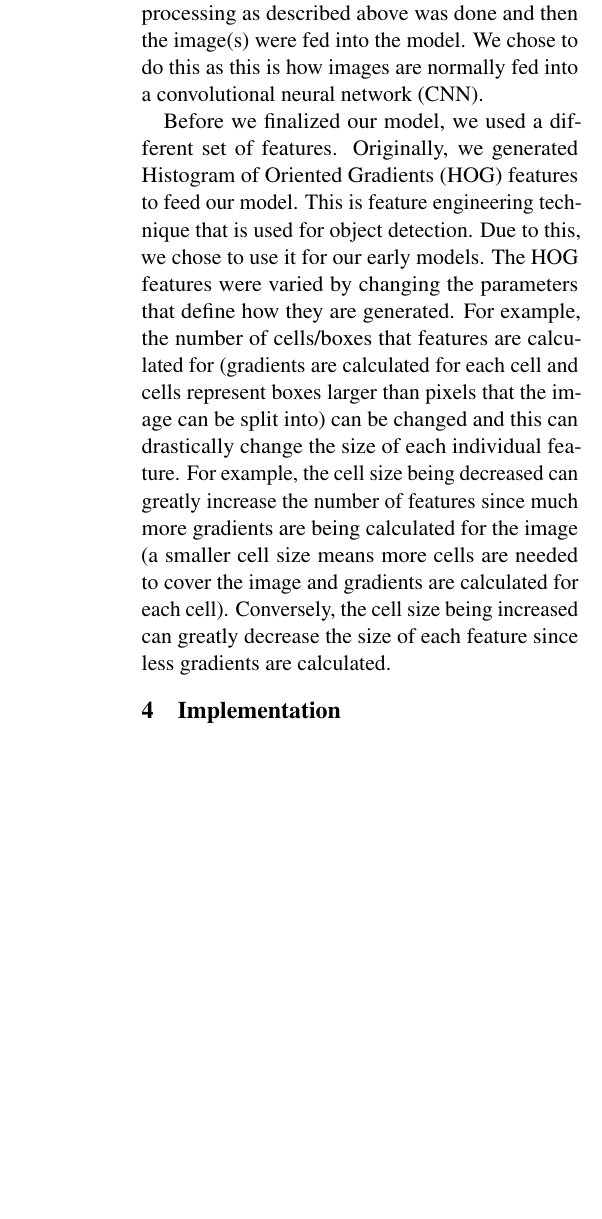
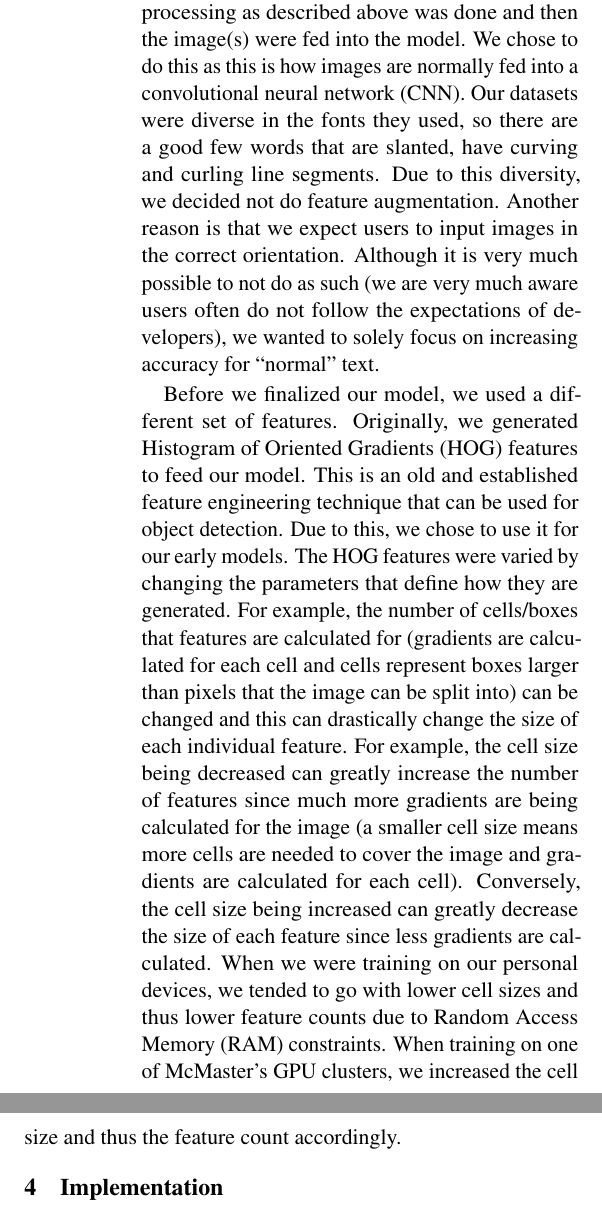
Before and after one commit to PourquoiEstTu/ocr, a LaTeX document (report-tex/main.tex): part of one column of page 3 of 7 before the commit and two parts of the columns of page 3 of 8 after it, the two joined at a grey line, cut so that both start at the same text, the shorter picture padded with empty space. Compiled offline with pdfLaTeX.

Commit message:
Add to Pt. 3

```diff
--- a/report-tex/main.tex
+++ b/report-tex/main.tex
@@ -230,12 +230,19 @@ images. In our final version of our model, no feature engineering,
 representation learning, feature selection, or augmentation was done. The
 preprocessing as described above was done and then the image(s) were fed
 into the model. We chose to do this as this is how images are normally fed into
-a convolutional neural network (CNN).
+a convolutional neural network (CNN). Our datasets were diverse in the fonts
+they used, so there are a good few words that are slanted, have curving and
+curling line segments. Due to this diversity, we decided not do feature
+augmentation. Another reason is that we expect users to input images in the
+correct orientation. Although it is very much possible to not do as such
+(we are very much aware users often do not follow the expectations of developers),
+we wanted to solely focus on increasing accuracy for ``normal'' text.
 
 Before we finalized our model, we used a different
 set of features. Originally, we generated Histogram of Oriented Gradients
-(HOG) features to feed our model. This is feature engineering technique that
-is used for object detection. Due to this, we chose to use it for our early
+(HOG) features to feed our model. This is an old and established feature
+engineering technique that can be used for object detection. Due to this, we
+chose to use it for our early
 models. The HOG features were varied by changing the parameters that define
 how they are generated. For example, the number of cells/boxes that features
 are calculated for (gradients are calculated for each cell and cells represent
@@ -247,6 +254,10 @@ calculated for the image (a smaller cell size means more cells are needed to
 cover the image and gradients are calculated for each cell). Conversely, the
 cell size being increased can
 greatly decrease the size of each feature since less gradients are calculated.
+When we were training on our personal devices, we tended to go with lower
+cell sizes and thus lower feature counts due to Random Access Memory (RAM)
+constraints. When training on one of McMaster's GPU clusters, we increased
+the cell size and thus the feature count accordingly.
 
 \section{Implementation}
 
```
Also changed, not shown: report-tex/main.pdf, report-tex/main.tex (4 more changed lines), 4 other files.
